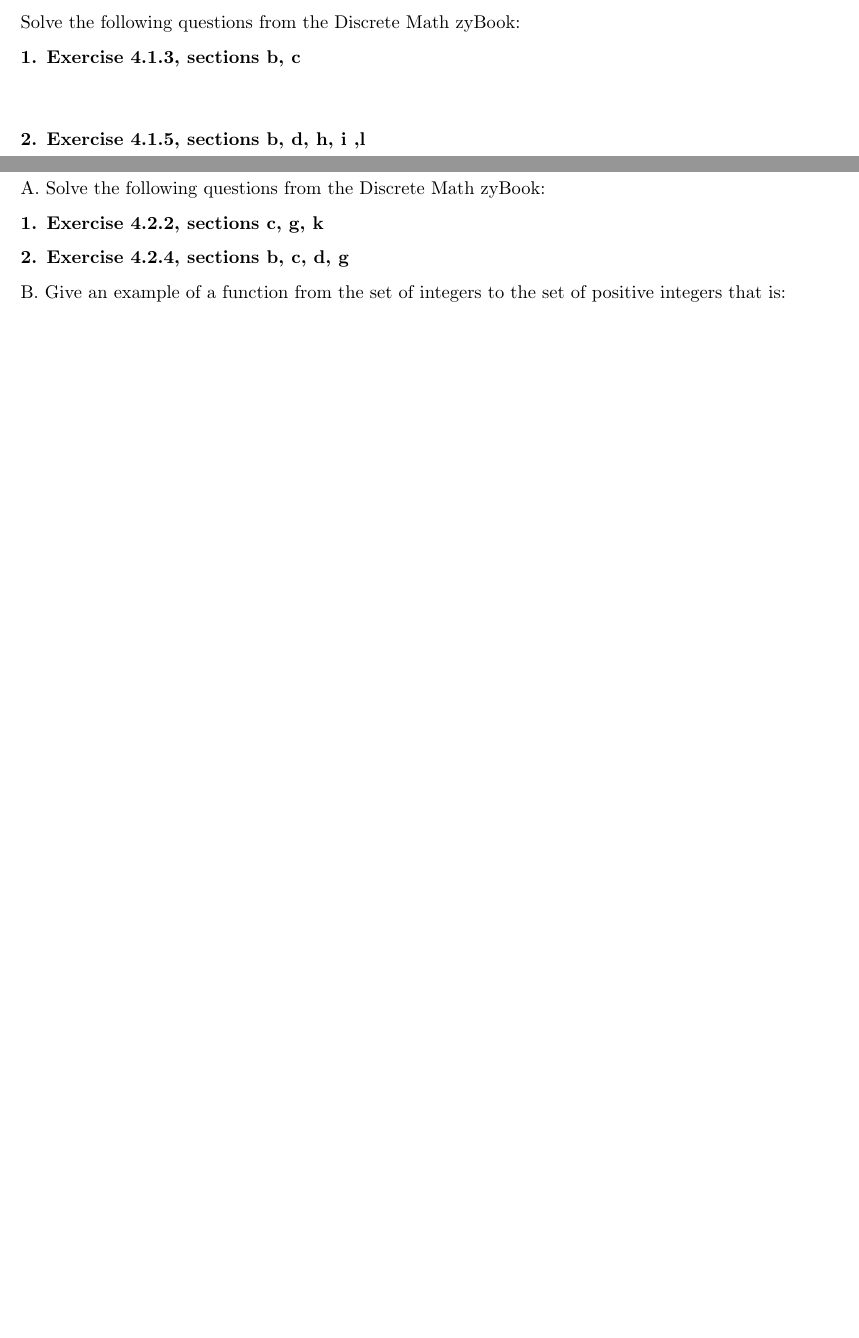
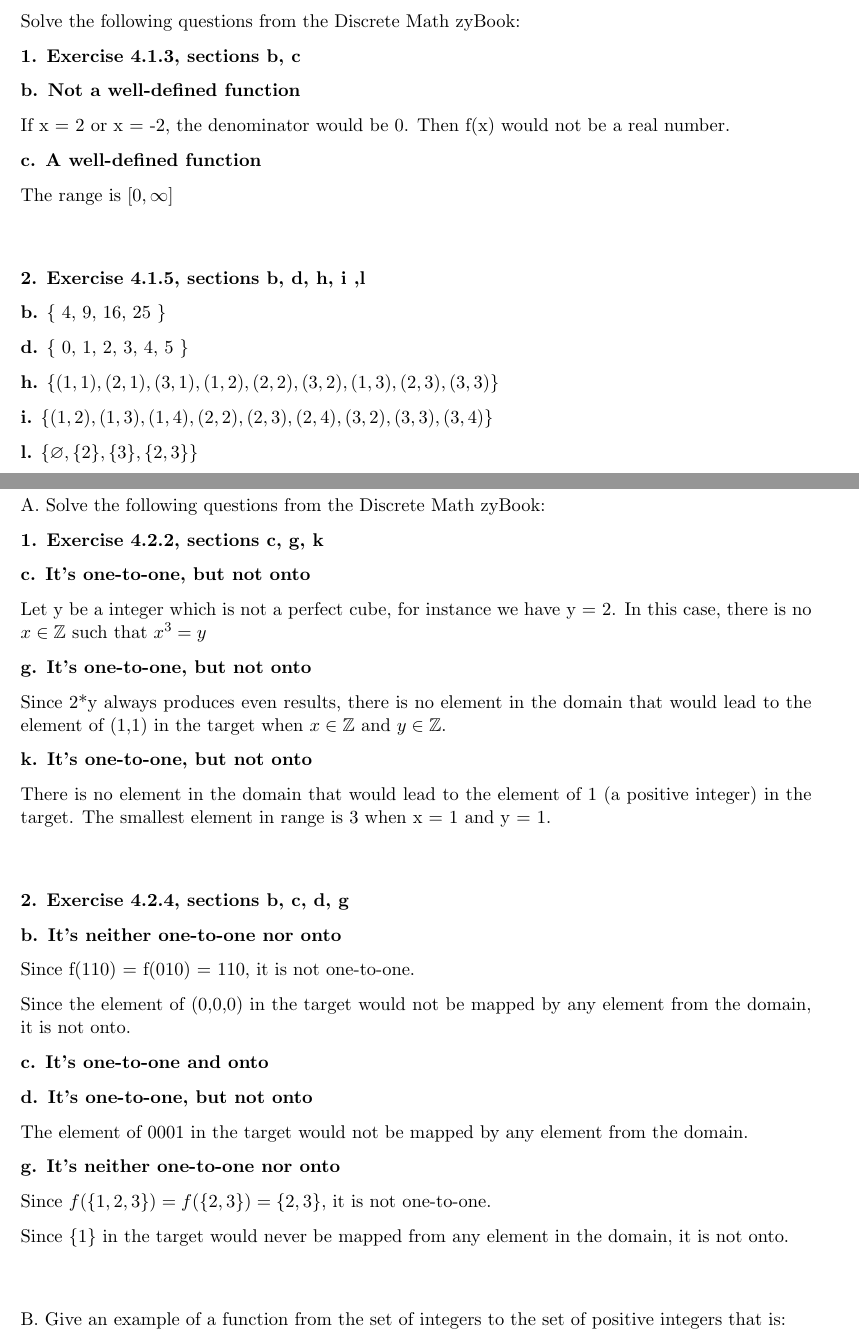
Before and after one commit to danrongLi/LaTex, a LaTeX problem sheet (homework/dl4111_hw5_q3to5.tex): two parts of pages 1 and 2 of 3 before the commit and two parts of pages 1 and 2 of 4 after it, joined at a grey line, cut so that both start at the same text, the shorter picture padded with empty space. Compiled offline with pdfLaTeX.

Commit message:
Updates from Overleaf

```diff
--- a/homework/dl4111_hw5_q3to5.tex
+++ b/homework/dl4111_hw5_q3to5.tex
@@ -62,10 +62,32 @@
 
 	\textbf{1. Exercise 4.1.3, sections b, c}
 
+	\textbf{b. Not a well-defined function}
+
+	If x = 2 or x = -2, the denominator would be 0.
+	Then f(x) would not be a real number.
+
+	\textbf{c. A well-defined function}
+
+	The range is $[0, \infty]$
 
 	\vspace{10mm}
 	\textbf{2. Exercise 4.1.5, sections b, d, h, i ,l}
 
+	\textbf{b.}
+	$\{$ 4, 9, 16, 25 $\}$
+
+	\textbf{d.}
+	$\{$ 0, 1, 2, 3, 4, 5 $\}$
+
+	\textbf{h.}
+	$\{ (1,1), (2,1), (3,1), (1,2), (2,2), (3,2), (1,3), (2,3), (3,3) \}$
+
+	\textbf{i.}
+	$\{ (1,2), (1,3), (1,4), (2,2), (2,3), (2,4), (3,2), (3,3), (3,4) \}$
+
+	\textbf{l.}
+	$\{\varnothing,\{2\}, \{3\}, \{2,3\}\}$
 
 
 	\newpage
@@ -75,8 +97,40 @@
 
 	\textbf{1. Exercise 4.2.2, sections c, g, k}
 
+	\textbf{c. It's one-to-one, but not onto}
+
+	Let y be a integer which is not a perfect cube, for instance we have y = 2. In this case, there is no $x\in\mathbb{Z}$ such that $x^3=y$
+
+	\textbf{g. It's one-to-one, but not onto}
+
+	Since 2*y always produces even results, there is no element in the domain that would lead to the element of (1,1) in the target when $x\in\mathbb{Z}$ and $y\in\mathbb{Z}$.
+
+	\textbf{k. It's one-to-one, but not onto}
+
+	There is no element in the domain that would lead to the element of 1 (a positive integer) in the target. The smallest element in range is 3 when x = 1 and y = 1.
+
+	\vspace{10mm}
 	\textbf{2. Exercise 4.2.4, sections b, c, d, g}
 
+	\textbf{b. It's neither one-to-one nor onto}
+
+	Since f(110) = f(010) = 110, it is not one-to-one.
+
+	Since the element of (0,0,0) in the target would not be mapped by any element from the domain, it is not onto.
+
+	\textbf{c. It's one-to-one and onto}
+
+	\textbf{d. It's one-to-one, but not onto}
+
+	The element of 0001 in the target would not be mapped by any element from the domain.
+
+	\textbf{g. It's neither one-to-one nor onto}
+
+	Since $f(\{1,2,3\})=f(\{2,3\})=\{2,3\}$, it is not one-to-one.
+
+	Since $\{1\}$ in the target would never be mapped from any element in the domain, it is not onto.
+
+	\vspace{10mm}
 	B. Give an example of a function from the set of integers to the set of positive integers that is:
 
 	\textbf{1. one-to-one, but not onto}
```
Also changed, not shown: homework/dl4111_hw5_q3to5.tex (59 more changed lines).
